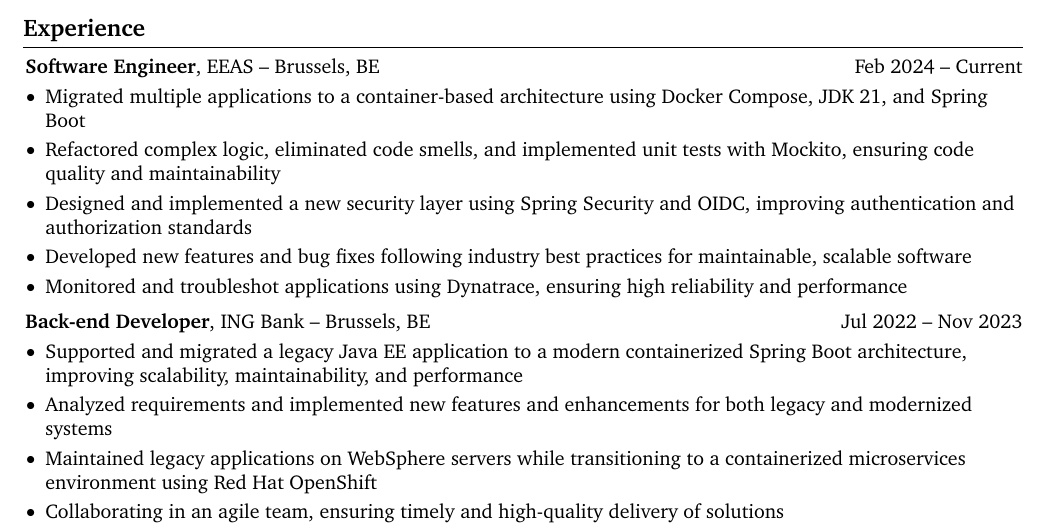
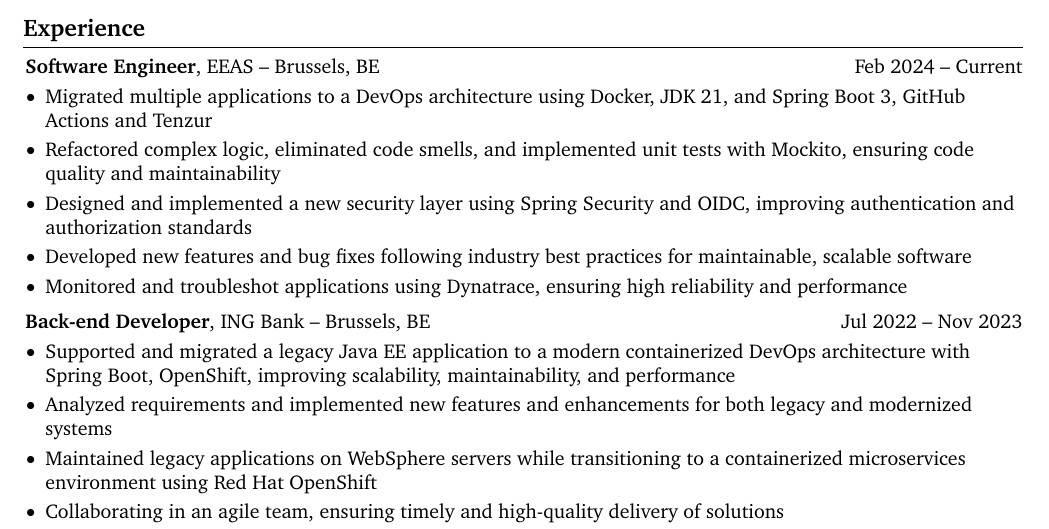
Before and after one commit to Higor1104/HigorCV, a LaTeX CV (cv.tex): part of page 1 of 3, cut so that both start at the same text. Compiled offline with pdfLaTeX.

Commit message:
Update cv.tex

```diff
--- a/cv.tex
+++ b/cv.tex
@@ -249,7 +249,7 @@
 
         \begin{onecolentry}
             \begin{highlights}
-                \item Migrated multiple applications to a container-based architecture using Docker Compose, JDK 21, and Spring Boot
+                \item Migrated multiple applications to a DevOps architecture using Docker, JDK 21, and Spring Boot 3, GitHub Actions and Tenzur
                 \item Refactored complex logic, eliminated code smells, and implemented unit tests with Mockito, ensuring code quality and maintainability
                 \item Designed and implemented a new security layer using Spring Security and OIDC, improving authentication and authorization standards
                 \item Developed new features and bug fixes following industry best practices for maintainable, scalable software
@@ -268,7 +268,7 @@
 
         \begin{onecolentry}
             \begin{highlights}
-                \item Supported and migrated a legacy Java EE application to a modern containerized Spring Boot architecture, improving scalability, maintainability, and performance
+                \item Supported and migrated a legacy Java EE application to a modern containerized DevOps architecture with Spring Boot, OpenShift, improving scalability, maintainability, and performance
                 \item Analyzed requirements and implemented new features and enhancements for both legacy and modernized systems
                 \item Maintained legacy applications on WebSphere servers while transitioning to a containerized microservices environment using Red Hat OpenShift
                 \item Collaborating in an agile team, ensuring timely and high-quality delivery of solutions
```
